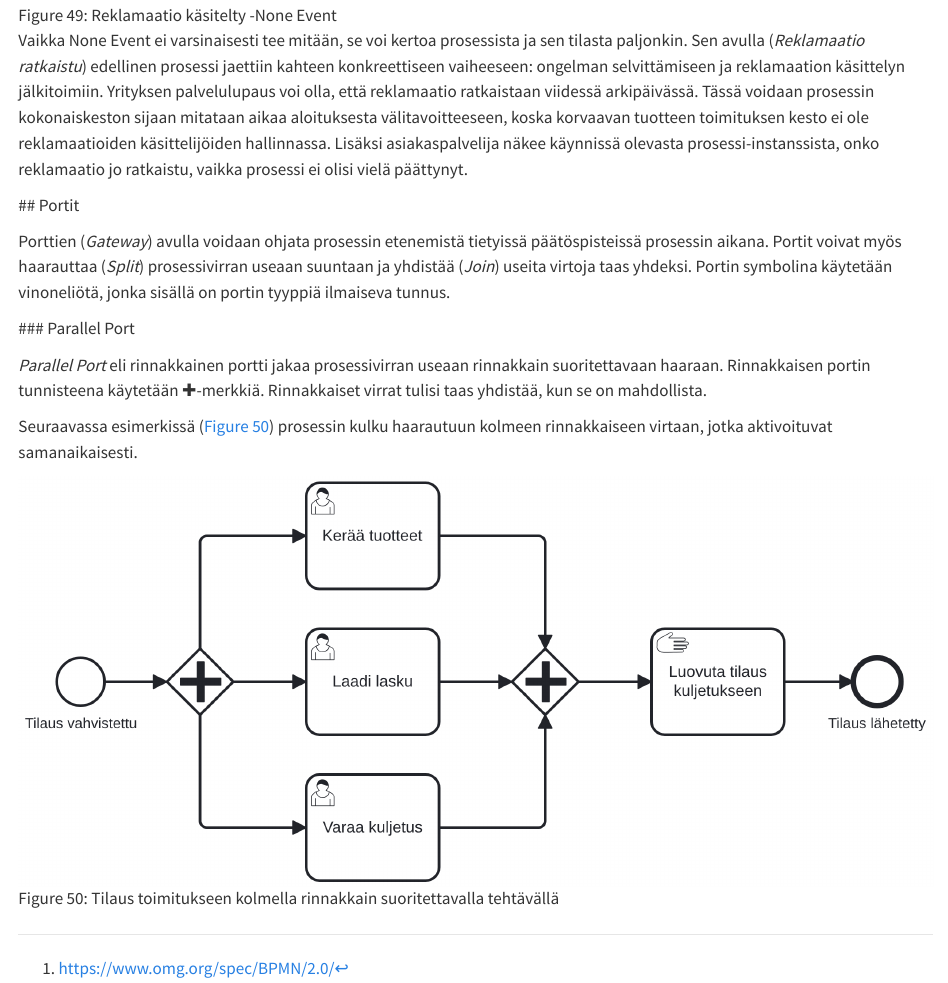
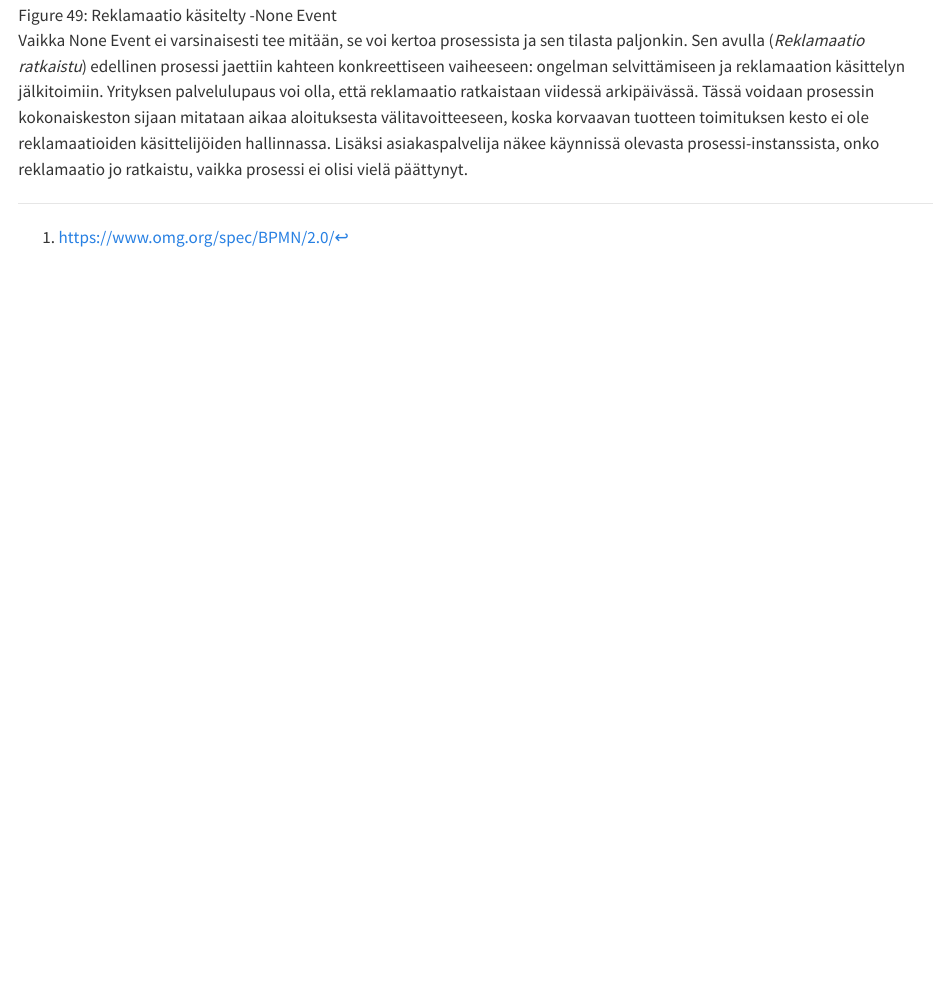
Before and after one commit to ville-seppanen/liiketoimintaprosessien_hallinta, a Quarto document (liiketoimintaprosessien_hallinta_quarto/bpmn_ja_prosessien_kuvaaminen.qmd): the page in a window 1100 px wide, from 11460 px down. Rendered offline with R 4.5, knitr and Pandoc in place of Quarto, with nearby package versions.

Commit message:
20261101

```diff
--- a/liiketoimintaprosessien_hallinta_quarto/bpmn_ja_prosessien_kuvaaminen.qmd
+++ b/liiketoimintaprosessien_hallinta_quarto/bpmn_ja_prosessien_kuvaaminen.qmd
@@ -435,15 +435,3 @@ None Eventit pystyvät myös asettamaan muuttujia, joten niitä voidaan hyödynt
 ![Reklamaatio käsitelty -None Event](kuviot/reklamaation-kasittely.png){#fig-none-esim}
 
  Vaikka None Event ei varsinaisesti tee mitään, se voi kertoa prosessista ja sen tilasta paljonkin. Sen avulla (*Reklamaatio ratkaistu*) edellinen prosessi jaettiin kahteen konkreettiseen vaiheeseen: ongelman selvittämiseen ja reklamaation käsittelyn jälkitoimiin. Yrityksen palvelulupaus voi olla, että reklamaatio ratkaistaan viidessä arkipäivässä. Tässä voidaan prosessin kokonaiskeston sijaan mitataan aikaa aloituksesta välitavoitteeseen, koska korvaavan tuotteen toimituksen kesto ei ole reklamaatioiden käsittelijöiden hallinnassa. Lisäksi asiakaspalvelija näkee käynnissä olevasta prosessi-instanssista, onko reklamaatio jo ratkaistu, vaikka prosessi ei olisi vielä päättynyt.
-
- ## Portit
-
- Porttien (*Gateway*) avulla voidaan ohjata prosessin etenemistä tietyissä päätöspisteissä prosessin aikana. Portit voivat myös haarauttaa (*Split*) prosessivirran useaan suuntaan ja yhdistää (*Join*) useita virtoja taas yhdeksi. Portin symbolina käytetään vinoneliötä, jonka sisällä on portin tyyppiä ilmaiseva tunnus.
-
- ### Parallel Port
-
- *Parallel Port* eli rinnakkainen portti jakaa prosessivirran useaan rinnakkain suoritettavaan haaraan. Rinnakkaisen portin tunnisteena käytetään ✚-merkkiä. Rinnakkaiset virrat tulisi taas yhdistää, kun se on mahdollista.
-
- Seuraavassa esimerkissä (@fig-tilauksen-toimitus) prosessin kulku haarautuun kolmeen rinnakkaiseen virtaan, jotka aktivoituvat samanaikaisesti.
-
- ![Tilaus toimitukseen kolmella rinnakkain suoritettavalla tehtävällä](kuviot/tilauksen-toimitus.png){#fig-tilauksen-toimitus}
```
